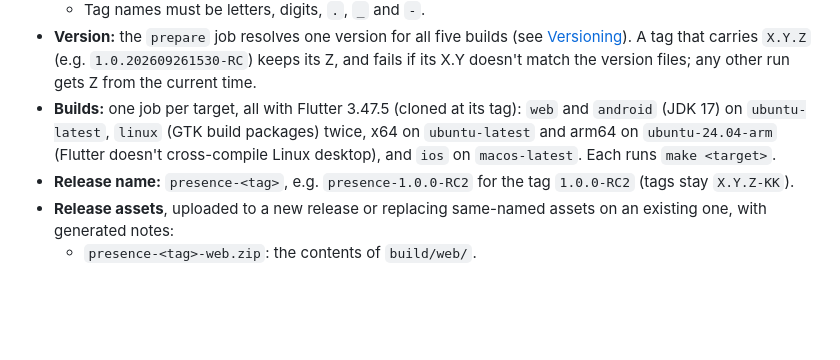
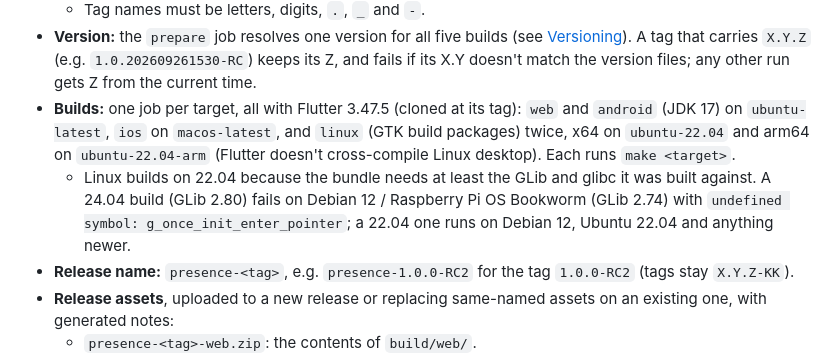
Before and after one commit to prodbytes/presence, a Markdown page: specs/release.md, the part around the change. Rendered like a GitHub page; blank space fills up the shorter version.

```diff
--- a/specs/release.md
+++ b/specs/release.md
@@ -26,10 +26,15 @@ app binaries with `make` and publishes them as a GitHub release.
   `1.0.202609261530-RC`) keeps its Z, and fails if its X.Y doesn't match the
   version files; any other run gets Z from the current time.
 - **Builds:** one job per target, all with Flutter 3.47.5 (cloned at its
-  tag): `web` and `android` (JDK 17) on `ubuntu-latest`, `linux` (GTK build
-  packages) twice, x64 on `ubuntu-latest` and arm64 on `ubuntu-24.04-arm`
-  (Flutter doesn't cross-compile Linux desktop), and `ios` on
-  `macos-latest`. Each runs `make <target>`.
+  tag): `web` and `android` (JDK 17) on `ubuntu-latest`, `ios` on
+  `macos-latest`, and `linux` (GTK build packages) twice, x64 on
+  `ubuntu-22.04` and arm64 on `ubuntu-22.04-arm` (Flutter doesn't
+  cross-compile Linux desktop). Each runs `make <target>`.
+  - Linux builds on 22.04 because the bundle needs at least the GLib and
+    glibc it was built against. A 24.04 build (GLib 2.80) fails on
+    Debian 12 / Raspberry Pi OS Bookworm (GLib 2.74) with
+    `undefined symbol: g_once_init_enter_pointer`; a 22.04 one runs on
+    Debian 12, Ubuntu 22.04 and anything newer.
 - **Release name:** `presence-<tag>`, e.g. `presence-1.0.0-RC2` for the
   tag `1.0.0-RC2` (tags stay `X.Y.Z-KK`).
 - **Release assets**, uploaded to a new release or replacing same-named
```
Also changed, not shown: specs/requests.md (+9 -0 lines).
